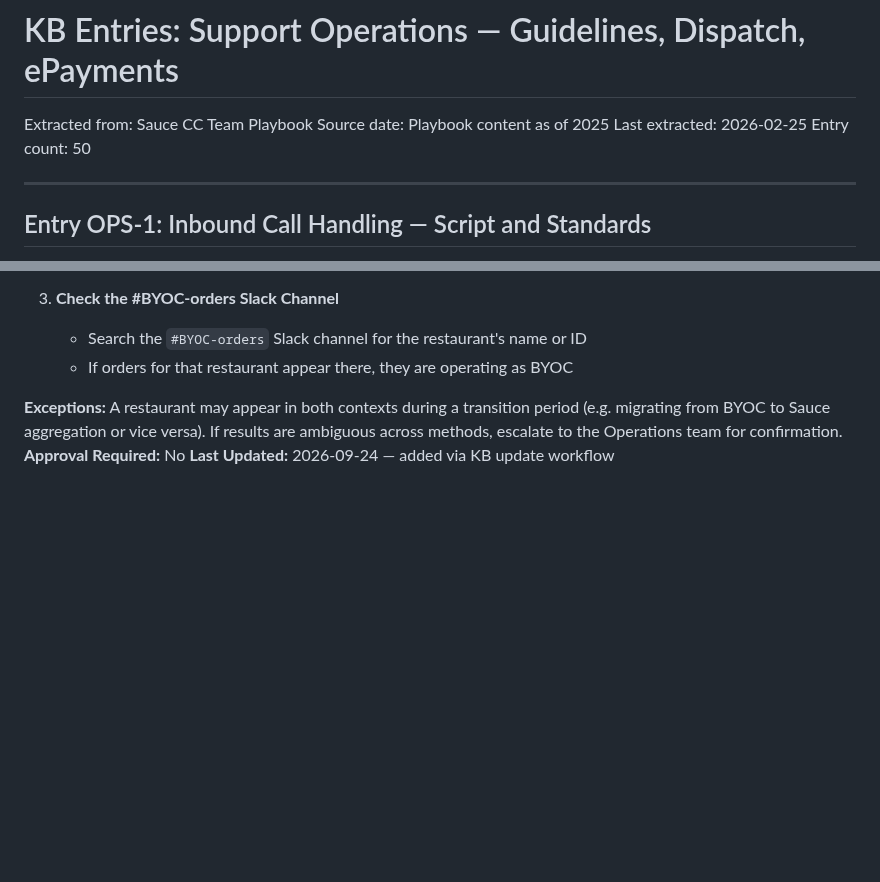
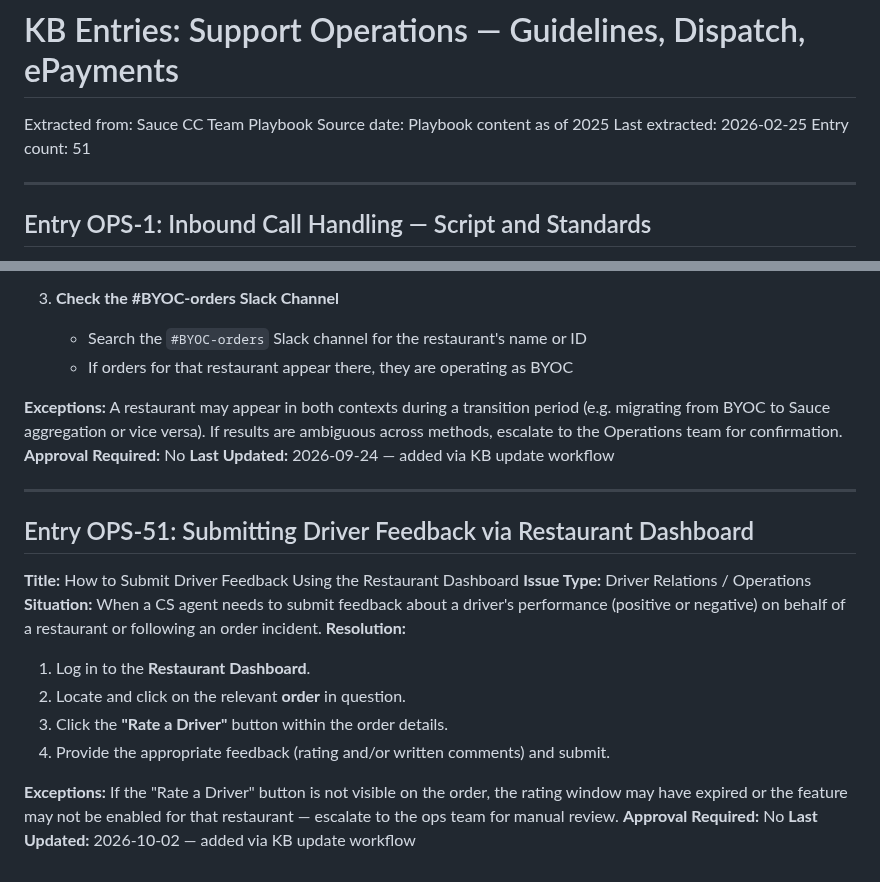
Before and after one commit to jboock-prog/sauce-cs-kb, a Markdown page: kb-operations.md, 2 parts joined by grey strips. Drawn GitHub-style; blank space fills up the shorter version.

Commit message:
kb-update: Entry OPS-51: Submitting Driver Feedback via Restaurant Dashboard

```diff
--- a/kb-operations.md
+++ b/kb-operations.md
@@ -3,7 +3,7 @@
 Extracted from: Sauce CC Team Playbook
 Source date: Playbook content as of 2025
 Last extracted: 2026-02-25
-Entry count: 50
+Entry count: 51
 
 ---
 
@@ -1097,3 +1097,21 @@ Use any of the following methods to determine a restaurant's order configuration
 **Exceptions:** A restaurant may appear in both contexts during a transition period (e.g. migrating from BYOC to Sauce aggregation or vice versa). If results are ambiguous across methods, escalate to the Operations team for confirmation.
 **Approval Required:** No
 **Last Updated:** 2026-09-24 — added via KB update workflow
+
+
+---
+
+## Entry OPS-51: Submitting Driver Feedback via Restaurant Dashboard
+
+**Title:** How to Submit Driver Feedback Using the Restaurant Dashboard
+**Issue Type:** Driver Relations / Operations
+**Situation:** When a CS agent needs to submit feedback about a driver's performance (positive or negative) on behalf of a restaurant or following an order incident.
+**Resolution:**
+1. Log in to the **Restaurant Dashboard**.
+2. Locate and click on the relevant **order** in question.
+3. Click the **"Rate a Driver"** button within the order details.
+4. Provide the appropriate feedback (rating and/or written comments) and submit.
+
+**Exceptions:** If the "Rate a Driver" button is not visible on the order, the rating window may have expired or the feature may not be enabled for that restaurant — escalate to the ops team for manual review.
+**Approval Required:** No
+**Last Updated:** 2026-10-02 — added via KB update workflow
```
